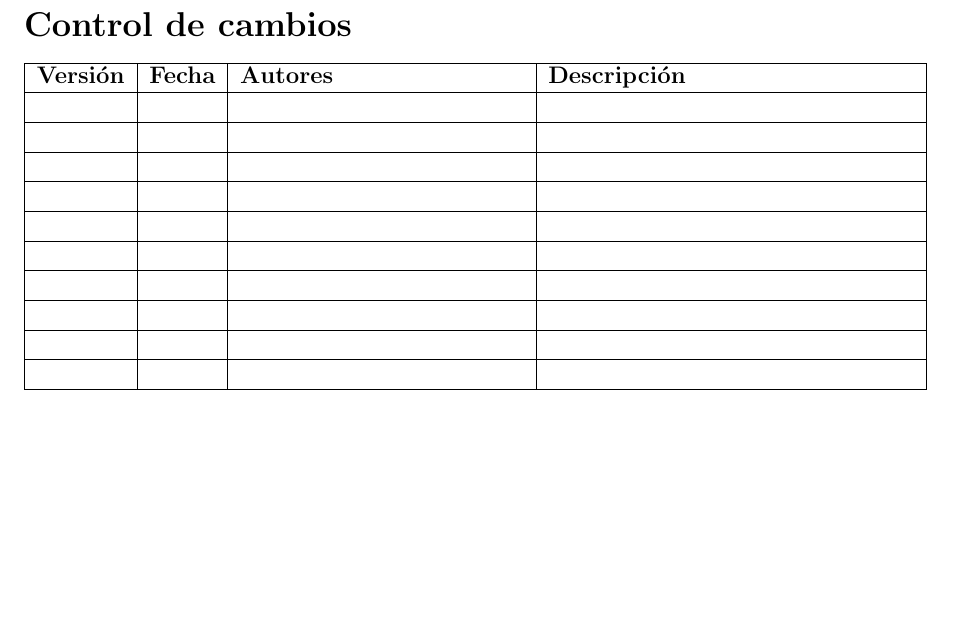
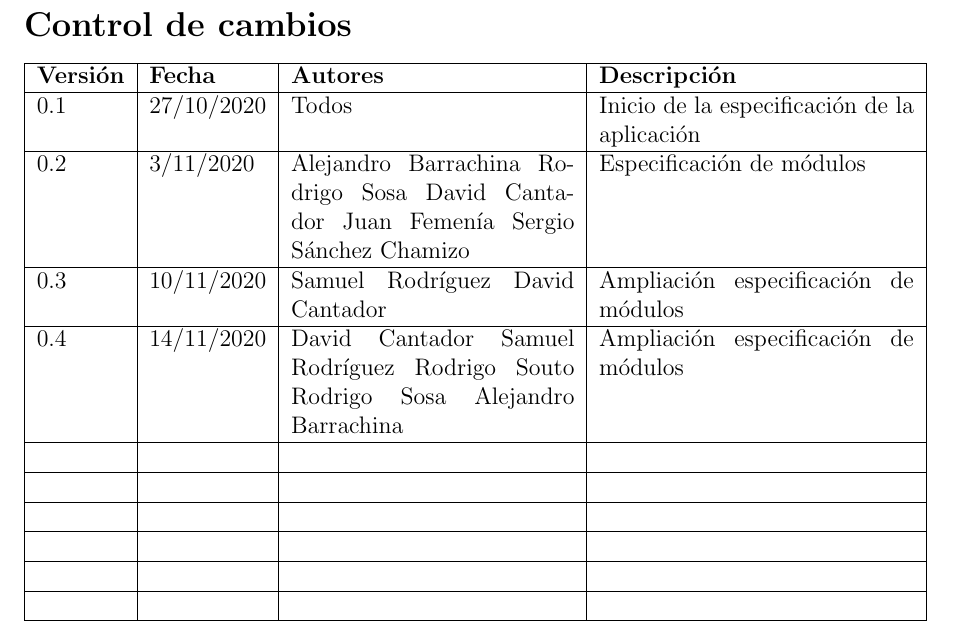
Before and after one commit to ALK222/IS1, a LaTeX document (main.tex): part of page 2 of 29, cut so that both start at the same text, the shorter picture padded with empty space. Compiled offline with pdfLaTeX.

Commit message:
Añadidos datos a la tabla de cambios

```diff
--- a/main.tex
+++ b/main.tex
@@ -67,27 +67,27 @@ Rodrigo Souto Santos
 \section*{Control de cambios} %
 \noindent\begin{tabularx}{\textwidth}{ |l|l|p{5cm}|X| }
     \hline
-    \textbf{Versión} & \textbf{Fecha} & \textbf{Autores} & \textbf{Descripción} \\
+    \textbf{Versión} & \textbf{Fecha} & \textbf{Autores}                                                                         & \textbf{Descripción}                         \\
     \hline
-                     &                &                  &                      \\
+    0.1              & 27/10/2020     & Todos                                                                                    & Inicio de la especificación de la aplicación \\
     \hline
-                     &                &                  &                      \\
+    0.2              & 3/11/2020      & Alejandro Barrachina  Rodrigo Sosa  David Cantador  Juan Femenía  Sergio Sánchez Chamizo & Especificación de módulos                    \\
     \hline
-                     &                &                  &                      \\
+    0.3              & 10/11/2020     & Samuel Rodríguez David Cantador                                                          & Ampliación especificación de módulos         \\
     \hline
-                     &                &                  &                      \\
+    0.4              & 14/11/2020     & David Cantador  Samuel Rodríguez  Rodrigo Souto  Rodrigo Sosa  Alejandro Barrachina      & Ampliación especificación de módulos         \\
     \hline
-                     &                &                  &                      \\
+                     &                &                                                                                          &                                              \\
     \hline
-                     &                &                  &                      \\
+                     &                &                                                                                          &                                              \\
     \hline
-                     &                &                  &                      \\
+                     &                &                                                                                          &                                              \\
     \hline
-                     &                &                  &                      \\
+                     &                &                                                                                          &                                              \\
     \hline
-                     &                &                  &                      \\
+                     &                &                                                                                          &                                              \\
     \hline
-                     &                &                  &                      \\
+                     &                &                                                                                          &                                              \\
     \hline
 \end{tabularx}
 
```
Also changed, not shown: main.pdf.
